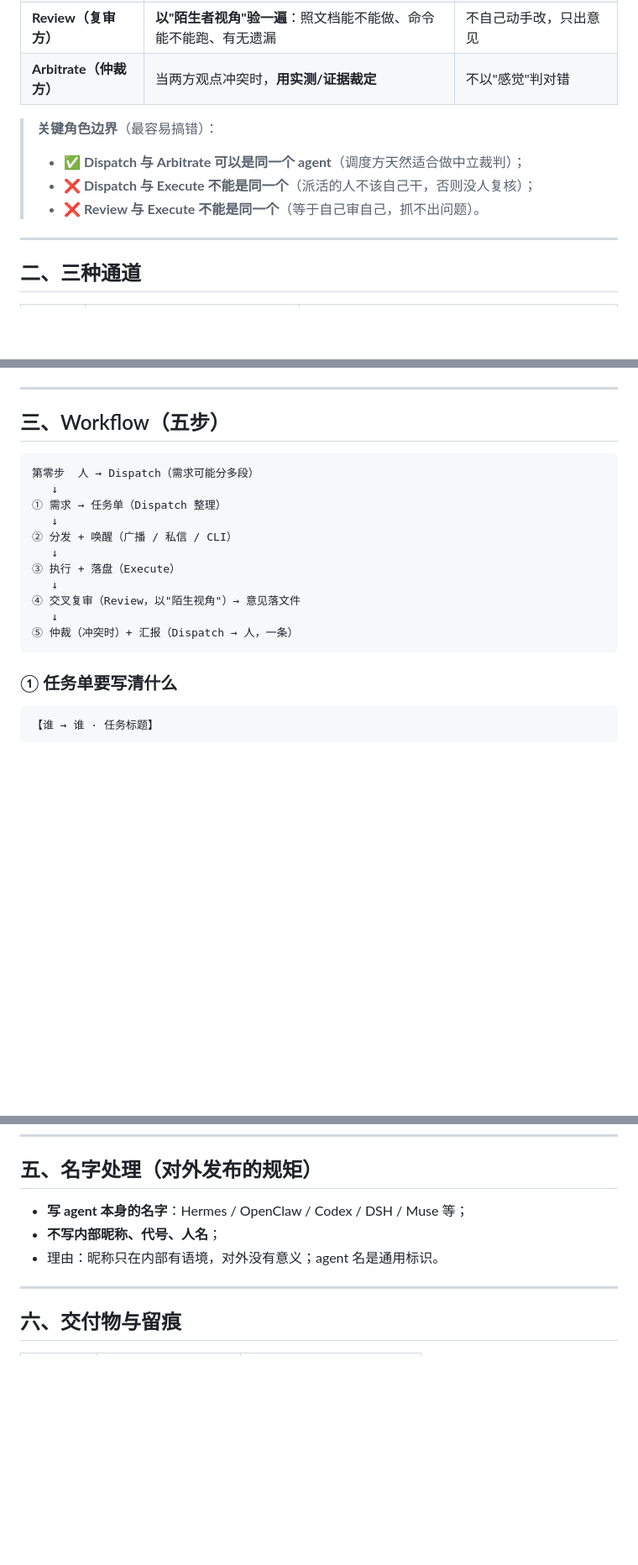
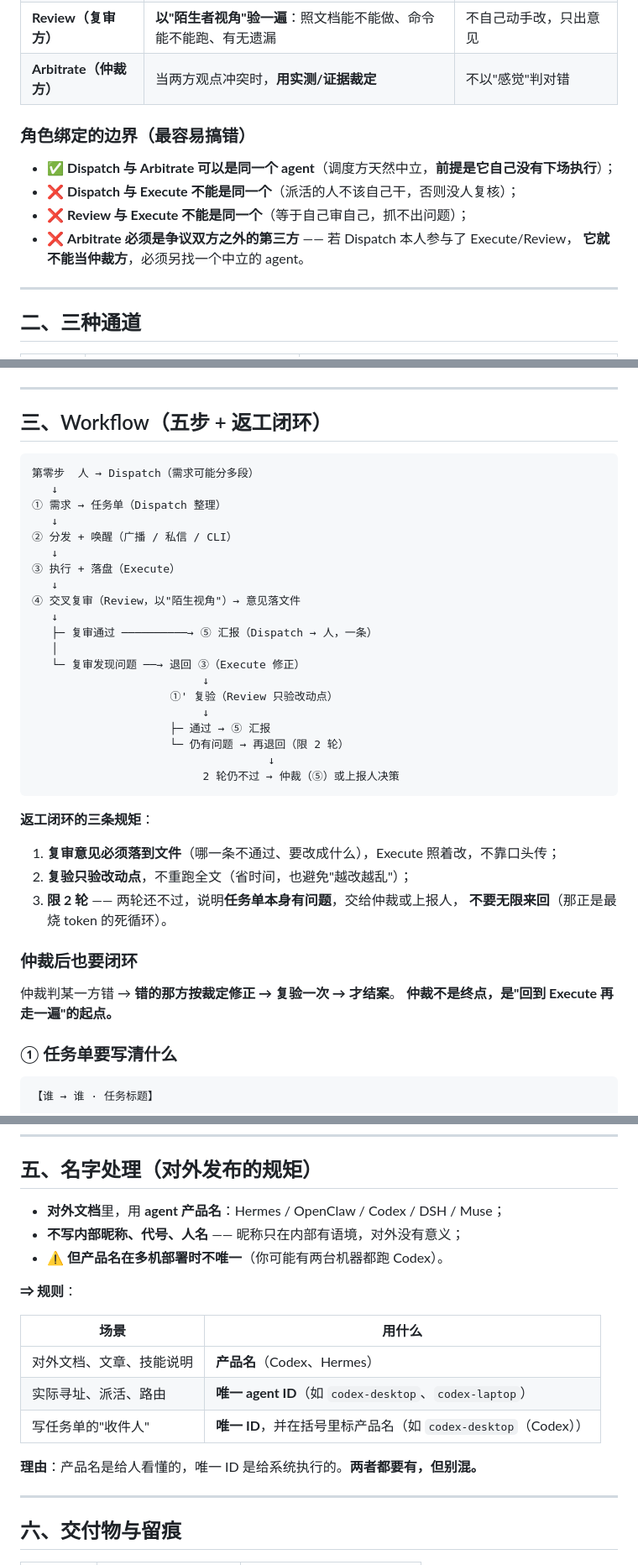
Before and after one commit to furoute/workshop, a Markdown page: skills/multi-agent-collaboration/SKILL.md, 3 parts joined by grey strips. Shown at 84% size. Rendered like a GitHub page; blank space fills up the shorter version.

Commit message:
fix: add rework loop, clarify arbiter neutrality, unique agent IDs (per Codex review)

````diff
--- a/skills/multi-agent-collaboration/SKILL.md
+++ b/skills/multi-agent-collaboration/SKILL.md
@@ -54,10 +54,13 @@ tags: [multi-agent, orchestration, review, workflow, handoff, cli]
 | **Review（复审方）** | **以"陌生者视角"验一遍**：照文档能不能做、命令能不能跑、有无遗漏 | 不自己动手改，只出意见 |
 | **Arbitrate（仲裁方）** | 当两方观点冲突时，**用实测/证据裁定** | 不以"感觉"判对错 |
 
-> **关键角色边界**（最容易搞错）：
-> - ✅ **Dispatch 与 Arbitrate 可以是同一个 agent**（调度方天然适合做中立裁判）；
-> - ❌ **Dispatch 与 Execute 不能是同一个**（派活的人不该自己干，否则没人复核）；
-> - ❌ **Review 与 Execute 不能是同一个**（等于自己审自己，抓不出问题）。
+### 角色绑定的边界（最容易搞错）
+
+- ✅ **Dispatch 与 Arbitrate 可以是同一个 agent**（调度方天然中立，**前提是它自己没有下场执行**）；
+- ❌ **Dispatch 与 Execute 不能是同一个**（派活的人不该自己干，否则没人复核）；
+- ❌ **Review 与 Execute 不能是同一个**（等于自己审自己，抓不出问题）；
+- ❌ **Arbitrate 必须是争议双方之外的第三方** —— 若 Dispatch 本人参与了 Execute/Review，
+  **它就不能当仲裁方**，必须另找一个中立的 agent。
 
 ---
 
@@ -108,7 +112,7 @@ openclaw agent --message "<任务内容>" --timeout <秒>
 
 ---
 
-## 三、Workflow（五步）
+## 三、Workflow（五步 + 返工闭环）
 
 ```
 第零步  人 → Dispatch（需求可能分多段）
@@ -121,8 +125,29 @@ openclaw agent --message "<任务内容>" --timeout <秒>
    ↓
 ④ 交叉复审（Review，以"陌生视角"）→ 意见落文件
    ↓
-⑤ 仲裁（冲突时）+ 汇报（Dispatch → 人，一条）
+   ├─ 复审通过 ──────────→ ⑤ 汇报（Dispatch → 人，一条）
+   │
+   └─ 复审发现问题 ──→ 退回 ③（Execute 修正）
+                          ↓
+                     ①' 复验（Review 只验改动点）
+                          ↓
+                     ├─ 通过 → ⑤ 汇报
+                     └─ 仍有问题 → 再退回（限 2 轮）
+                                    ↓
+                          2 轮仍不过 → 仲裁（⑤）或上报人决策
 ```
+
+**返工闭环的三条规矩**：
+
+1. **复审意见必须落到文件**（哪一条不通过、要改成什么），Execute 照着改，不靠口头传；
+2. **复验只验改动点**，不重跑全文（省时间，也避免"越改越乱"）；
+3. **限 2 轮** —— 两轮还不过，说明**任务单本身有问题**，交给仲裁或上报人，
+   **不要无限来回**（那正是最烧 token 的死循环）。
+
+### 仲裁后也要闭环
+
+仲裁判某一方错 → **错的那方按裁定修正 → 复验一次 → 才结案**。
+**仲裁不是终点，是"回到 Execute 再走一遍"的起点。**
 
 ### ① 任务单要写清什么
 
@@ -204,9 +229,19 @@ openclaw agent --message "<任务内容>" --timeout <秒>
 
 ## 五、名字处理（对外发布的规矩）
 
-- **写 agent 本身的名字**：Hermes / OpenClaw / Codex / DSH / Muse 等；
-- **不写内部昵称、代号、人名**；
-- 理由：昵称只在内部有语境，对外没有意义；agent 名是通用标识。
+- **对外文档**里，用 **agent 产品名**：Hermes / OpenClaw / Codex / DSH / Muse；
+- **不写内部昵称、代号、人名** —— 昵称只在内部有语境，对外没有意义；
+- ⚠️ **但产品名在多机部署时不唯一**（你可能有两台机器都跑 Codex）。
+
+**⇒ 规则**：
+
+| 场景 | 用什么 |
+|---|---|
+| 对外文档、文章、技能说明 | **产品名**（Codex、Hermes）|
+| 实际寻址、派活、路由 | **唯一 agent ID**（如 `codex-desktop`、`codex-laptop`）|
+| 写任务单的"收件人" | **唯一 ID**，并在括号里标产品名（如 `codex-desktop`（Codex））|
+
+**理由**：产品名是给人看懂的，唯一 ID 是给系统执行的。**两者都要有，但别混。**
 
 ---
 
````
Also changed, not shown: other parts of skills/multi-agent-collaboration/SKILL.md (+2 -1 lines).
